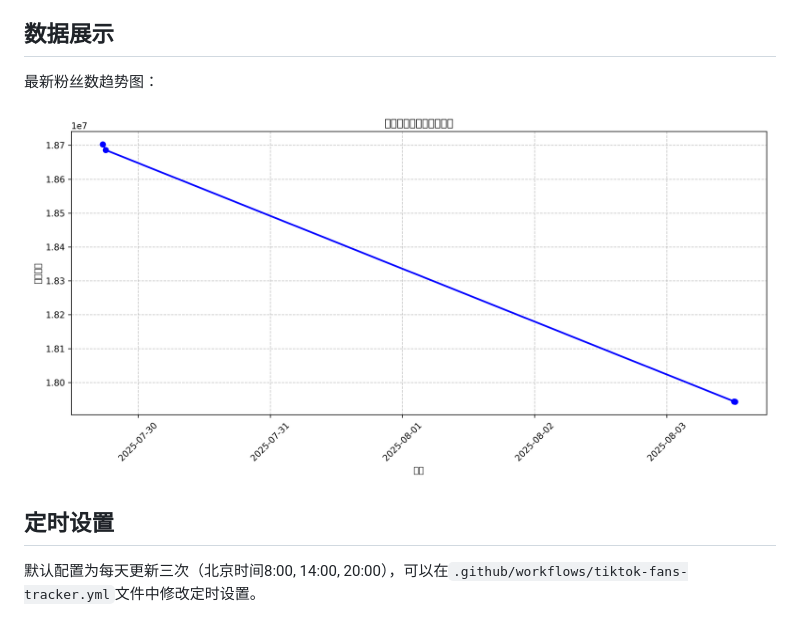
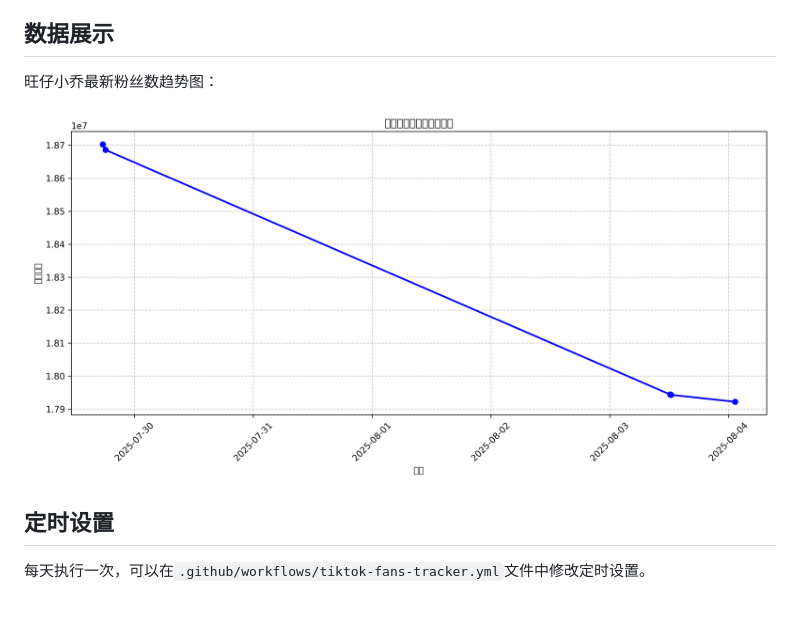
Before and after one commit to veyvin/douyin_fans_tracker, a Markdown page: README.md, the part around the change. GitHub-like rendering; pictures changed too: fans_trend.png.

```diff
--- a/README.md
+++ b/README.md
@@ -18,10 +18,10 @@
 
 ## 数据展示
 
-最新粉丝数趋势图：
+旺仔小乔最新粉丝数趋势图：
 
 ![粉丝趋势图](fans_trend.png)
 
 ## 定时设置
 
-默认配置为每天更新三次（北京时间8:00, 14:00, 20:00），可以在`.github/workflows/tiktok-fans-tracker.yml`文件中修改定时设置。
+每天执行一次，可以在`.github/workflows/tiktok-fans-tracker.yml`文件中修改定时设置。
```
Also changed, not shown: 2 other files.
